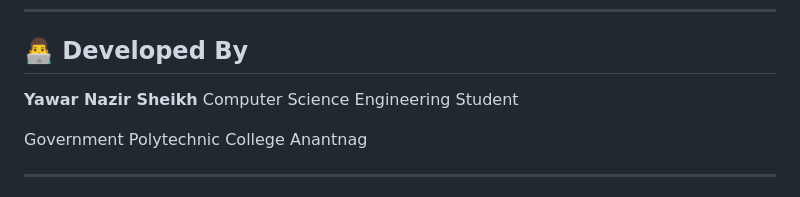
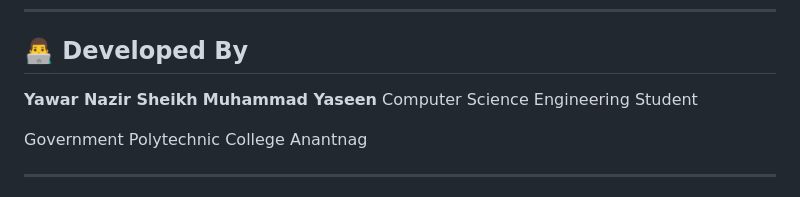
Before and after one commit to yawar2756/iot-weather-station, a Markdown page: README.md, the part around the change. Rendered like a GitHub page.

Commit message:
Add Muhammad Yaseen to Developed By section

```diff
--- a/README.md
+++ b/README.md
@@ -352,6 +352,7 @@ The main objectives of the project are:
 ## 👨‍💻 Developed By
 
 **Yawar Nazir Sheikh**
+**Muhammad Yaseen**
 Computer Science Engineering Student
 
 Government Polytechnic College Anantnag
```
